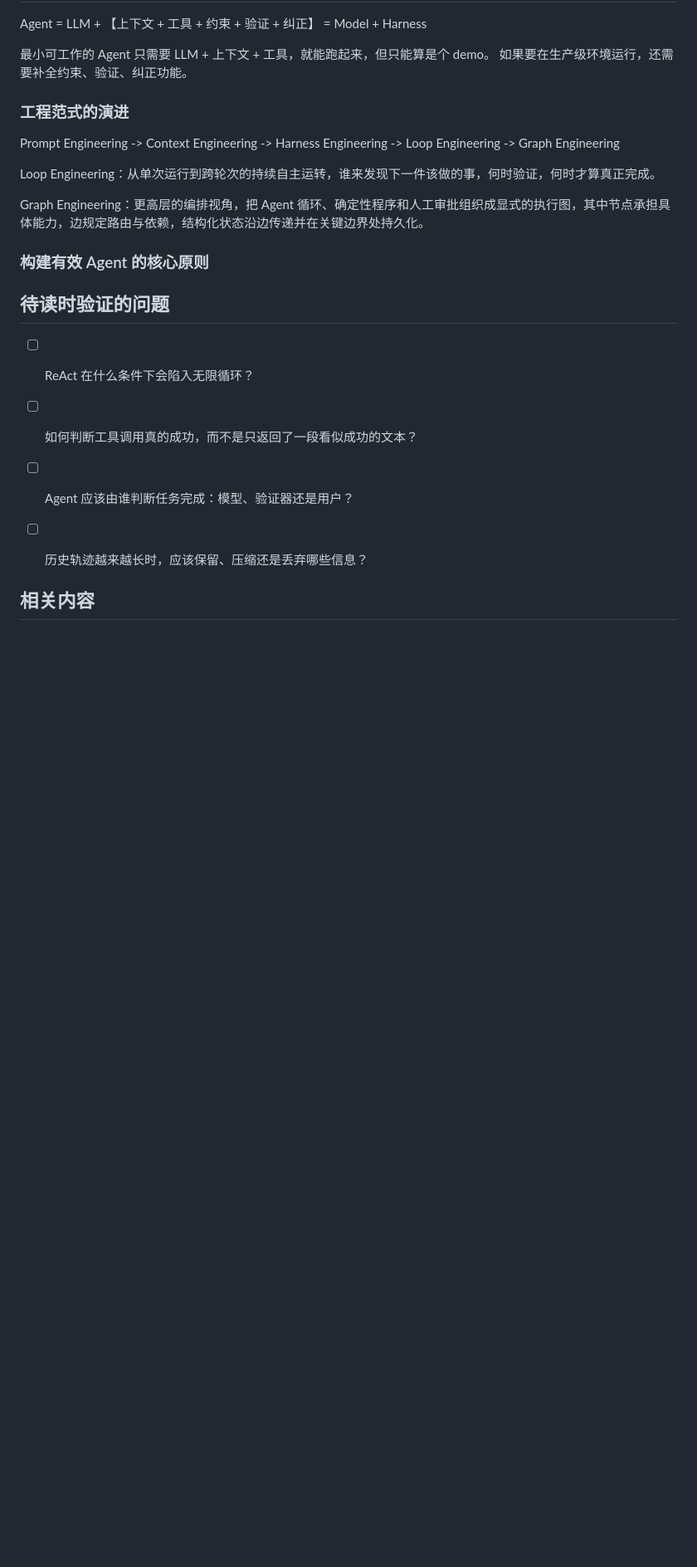
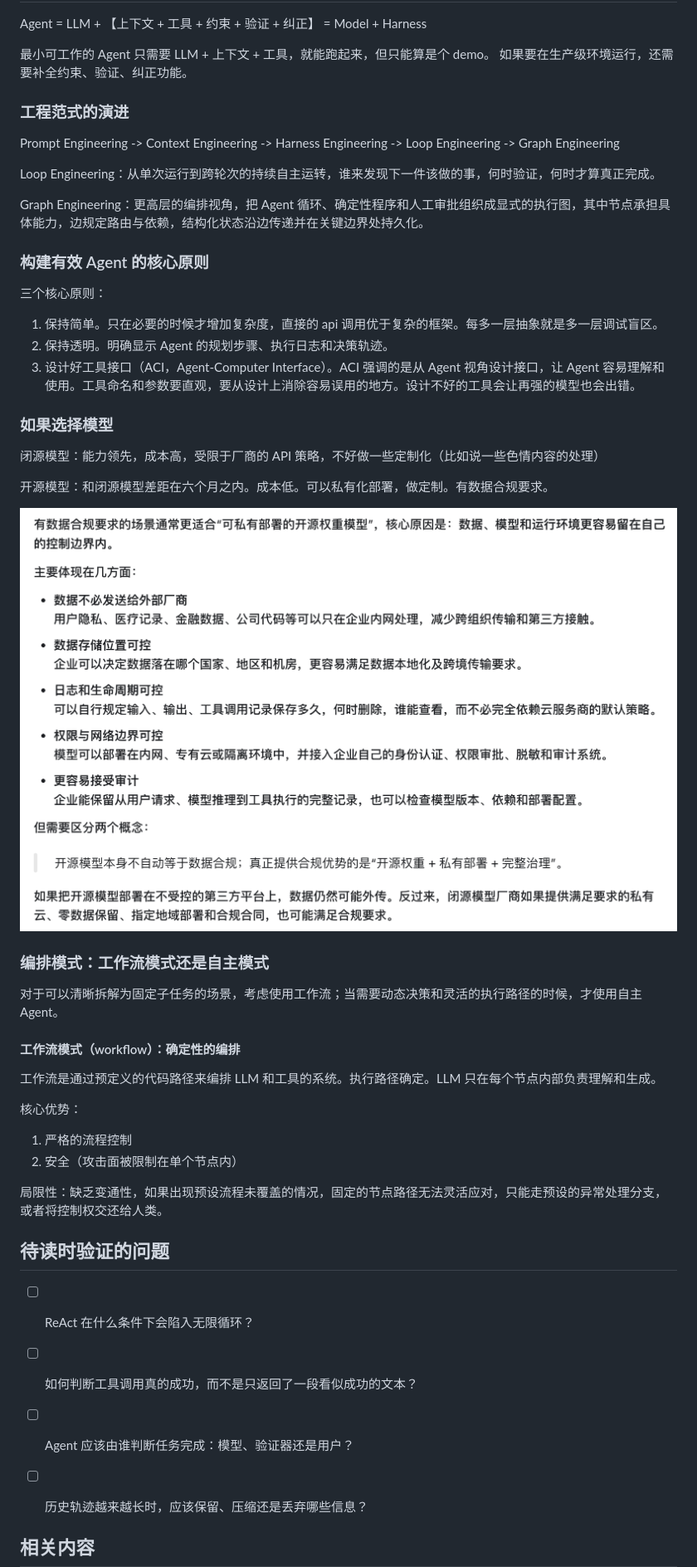
Before and after one commit to liufeiyuu/ai-agent-book-notes, a Markdown page: notes/01-agent-basics/README.md, the part around the change. Shown at 83% size. GitHub-like rendering; pictures changed too: assets/chapter-01/open-source-model-data-compliance.png (added); blank space fills up the shorter version.

Commit message:
Document core Agent design principles and orchestration patterns

```diff
--- a/notes/01-agent-basics/README.md
+++ b/notes/01-agent-basics/README.md
@@ -78,6 +78,33 @@ Graph Engineering：更高层的编排视角，把 Agent 循环、确定性程
 
 ### 构建有效 Agent 的核心原则
 
+三个核心原则：
+1. 保持简单。只在必要的时候才增加复杂度，直接的 api 调用优于复杂的框架。每多一层抽象就是多一层调试盲区。
+2. 保持透明。明确显示 Agent 的规划步骤、执行日志和决策轨迹。
+3. 设计好工具接口（ACI，Agent-Computer Interface）。ACI 强调的是从 Agent 视角设计接口，让 Agent 容易理解和使用。工具命名和参数要直观，要从设计上消除容易误用的地方。设计不好的工具会让再强的模型也会出错。
+
+### 如果选择模型
+
+闭源模型：能力领先，成本高，受限于厂商的 API 策略，不好做一些定制化（比如说一些色情内容的处理）
+
+开源模型：和闭源模型差距在六个月之内。成本低。可以私有化部署，做定制。有数据合规要求。
+
+![开源权重模型私有部署的数据合规优势](../../assets/chapter-01/open-source-model-data-compliance.png)
+
+
+### 编排模式：工作流模式还是自主模式
+
+对于可以清晰拆解为固定子任务的场景，考虑使用工作流；当需要动态决策和灵活的执行路径的时候，才使用自主 Agent。
+
+#### 工作流模式（workflow）：确定性的编排
+
+工作流是通过预定义的代码路径来编排 LLM 和工具的系统。执行路径确定。LLM 只在每个节点内部负责理解和生成。
+
+核心优势：
+1. 严格的流程控制
+2. 安全（攻击面被限制在单个节点内）
+
+局限性：缺乏变通性，如果出现预设流程未覆盖的情况，固定的节点路径无法灵活应对，只能走预设的异常处理分支，或者将控制权交还给人类。
 
 
 ## 待读时验证的问题
```
